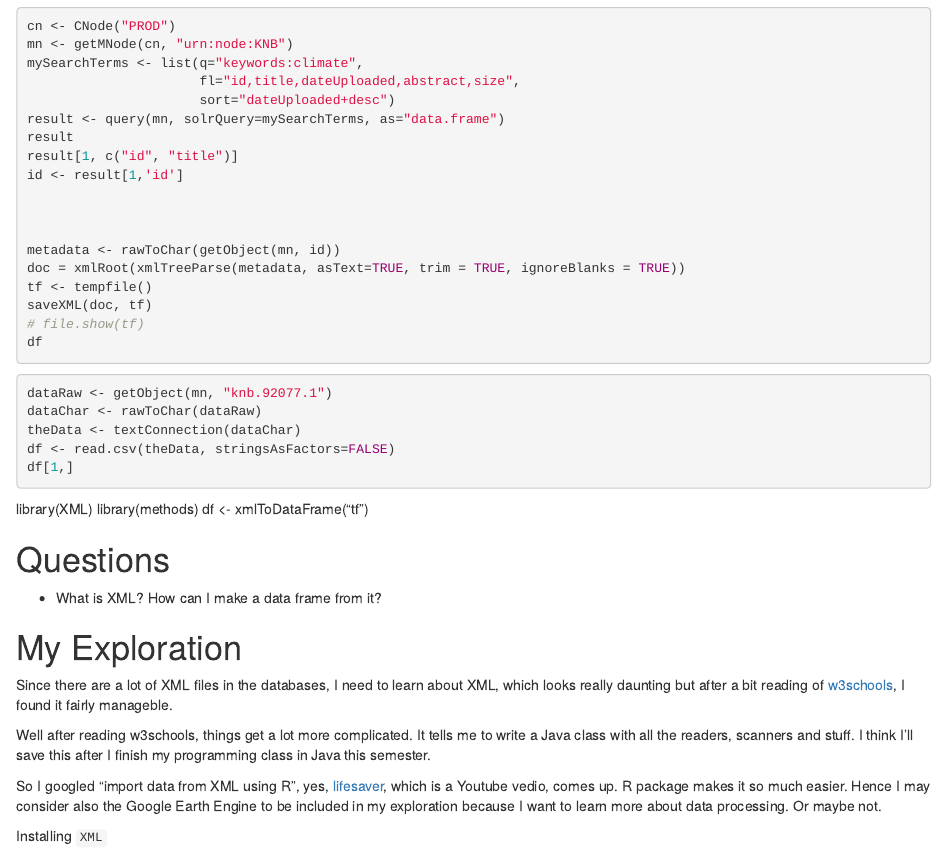
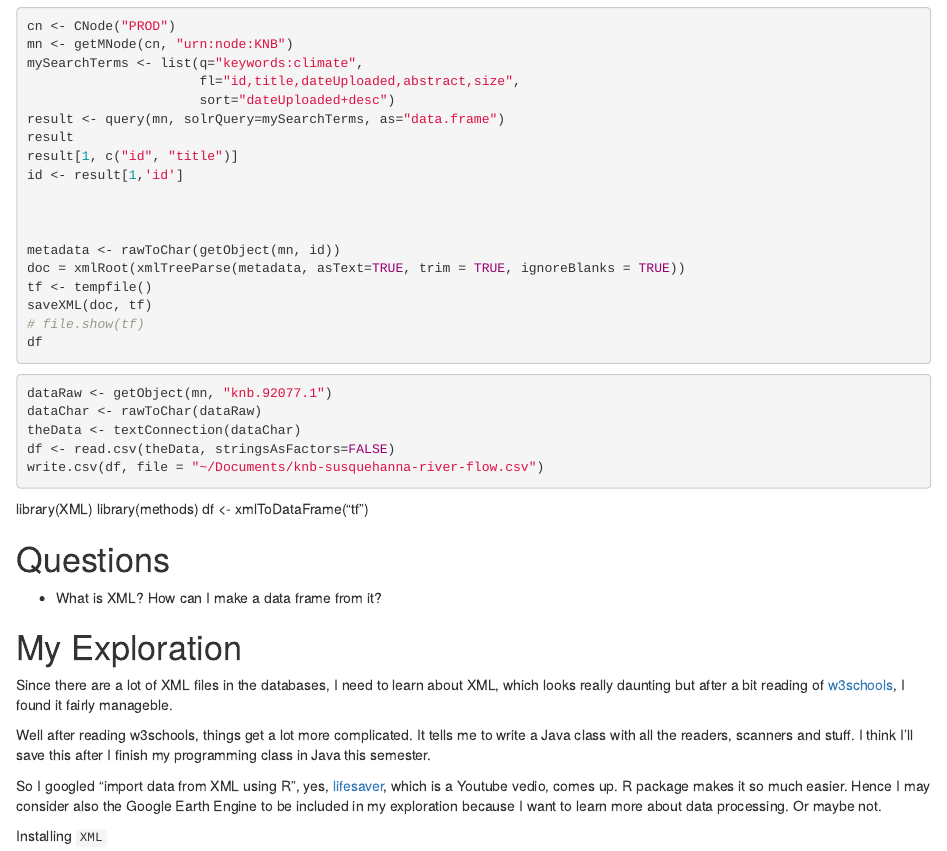
Before and after one commit to cabinetofcuriosity/homebase, an R Markdown document (notebooks/week3/2018-10-03-knb-notebook.Rmd): the page in a window 1100 px wide, from 630 px down. Rendered offline with R 4.5, knitr and Pandoc, with nearby package versions.

Commit message:
Update 2018-10-03-knb-notebook.Rmd

````diff
--- a/notebooks/week3/2018-10-03-knb-notebook.Rmd
+++ b/notebooks/week3/2018-10-03-knb-notebook.Rmd
@@ -54,7 +54,7 @@ dataRaw <- getObject(mn, "knb.92077.1")
 dataChar <- rawToChar(dataRaw)
 theData <- textConnection(dataChar)
 df <- read.csv(theData, stringsAsFactors=FALSE)
-df[1,]
+write.csv(df, file = "~/Documents/knb-susquehanna-river-flow.csv")
 ```
 library(XML)
 library(methods)
````
